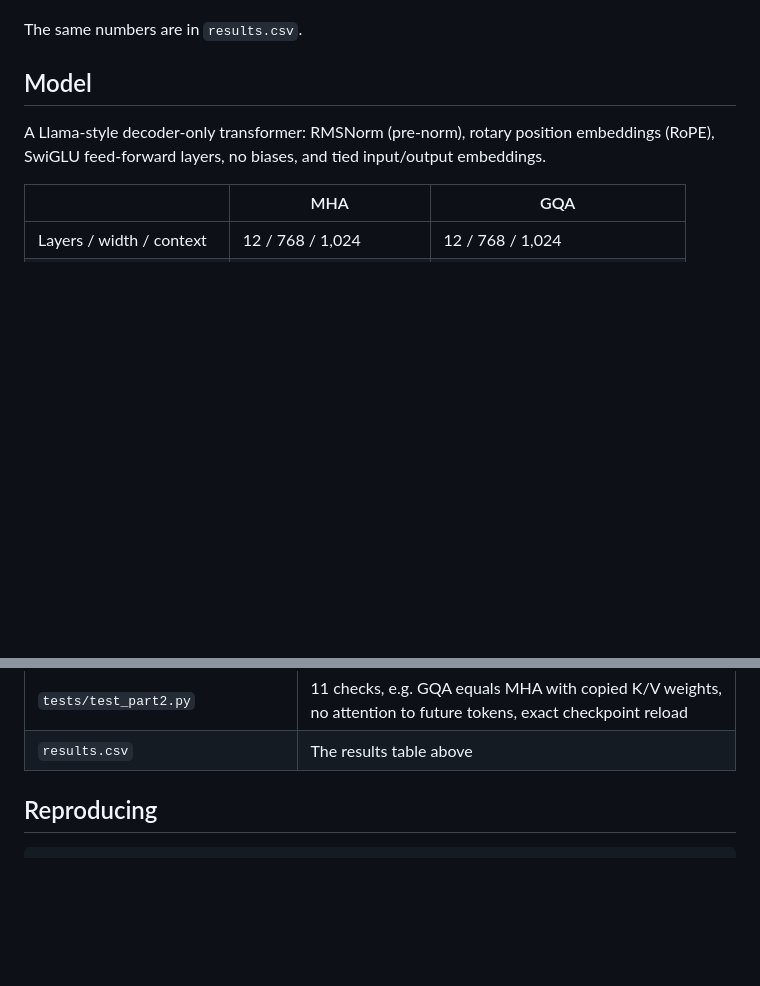
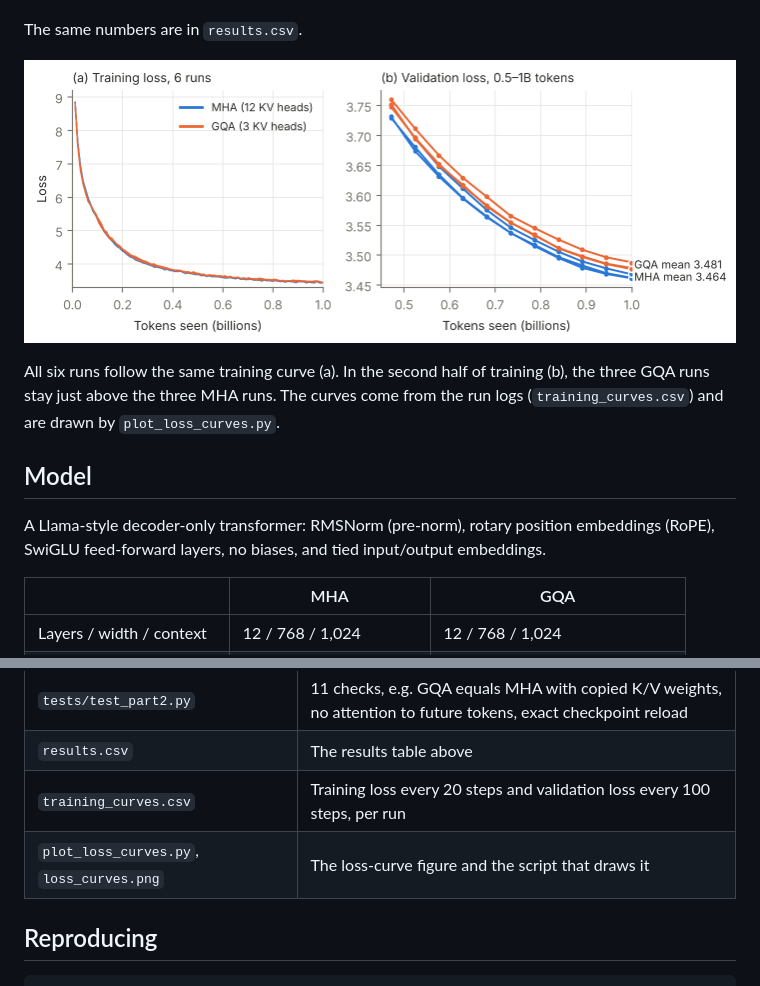
Before and after one commit to Pocket-Modellers/gqa-vs-mha-robustness, a Markdown page: part2_model_pretraining/README.md, 2 parts joined by grey strips. GitHub-like rendering; pictures changed too: part2_model_pretraining/loss_curves.png (added); blank space fills up the shorter version.

```diff
--- a/part2_model_pretraining/README.md
+++ b/part2_model_pretraining/README.md
@@ -23,6 +23,10 @@ All six runs trained stably to comparable loss. GQA is slightly but consistently
 - gqa_s0 and gqa_s1 finishing at the same pretraining loss is a coincidence; they are separate runs (val loss at step 1,900: 3.4774 vs 3.4790).
 
 The same numbers are in `results.csv`.
+
+![Pretraining loss curves of the six runs](loss_curves.png)
+
+All six runs follow the same training curve (a). In the second half of training (b), the three GQA runs stay just above the three MHA runs. The curves come from the run logs (`training_curves.csv`) and are drawn by `plot_loss_curves.py`.
 
 ## Model
 
@@ -67,6 +71,8 @@ GQA has smaller key/value projections, so its feed-forward layer is widened to g
 | `count_params.py`, `check_shards.py`, `prepare_tinystories.py` | Parameter counts, shard checks, smoke-test data |
 | `tests/test_part2.py` | 11 checks, e.g. GQA equals MHA with copied K/V weights, no attention to future tokens, exact checkpoint reload |
 | `results.csv` | The results table above |
+| `training_curves.csv` | Training loss every 20 steps and validation loss every 100 steps, per run |
+| `plot_loss_curves.py`, `loss_curves.png` | The loss-curve figure and the script that draws it |
 
 ## Reproducing
 
```
Also changed, not shown: 3 other files.
